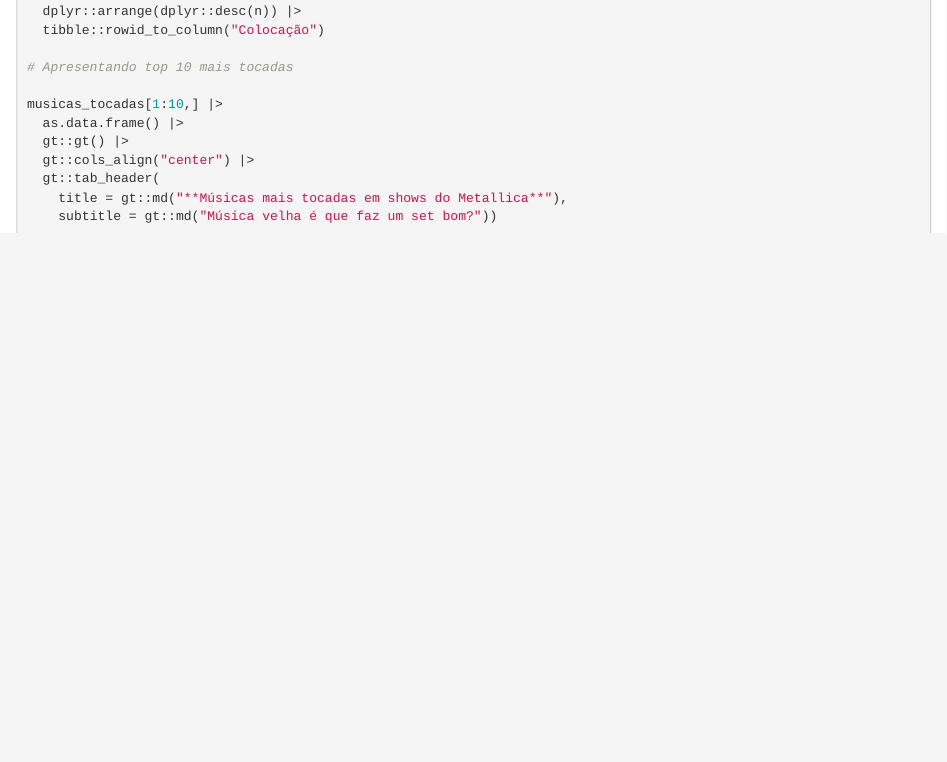
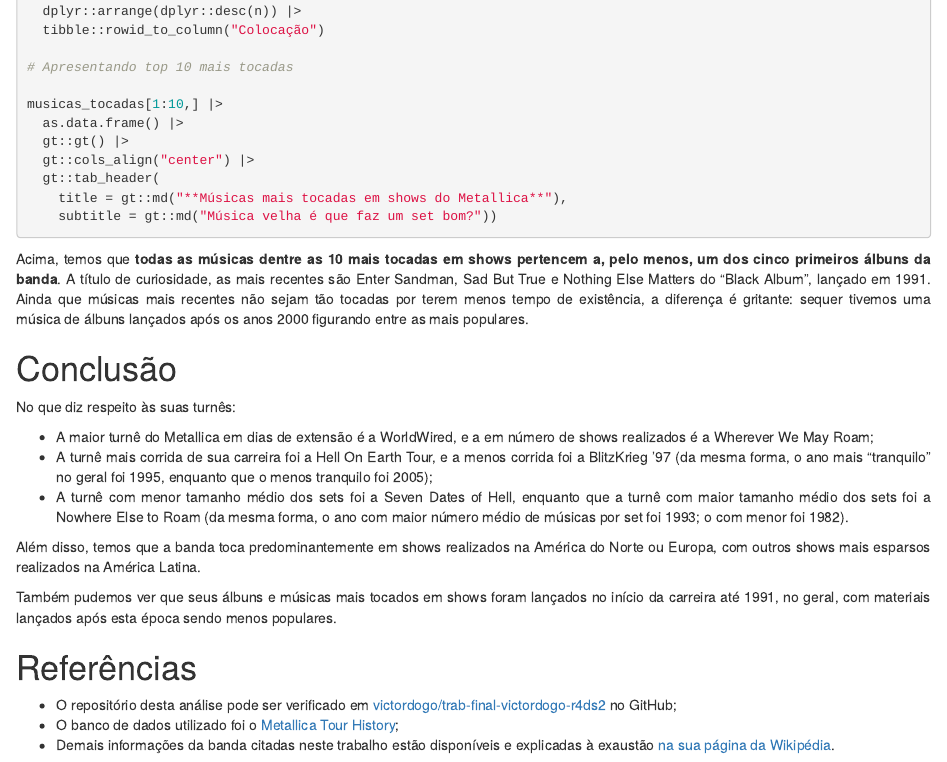
Before and after one commit to victordogo/trab-final-victordogo-r4ds2, an R Markdown document (docs/index.Rmd): the page in a window 1100 px wide, from 8600 px down. Rendered offline with R 4.5, knitr and Pandoc, with nearby package versions; the code chunks are not run, so their results and figures are left out; drawn as R Markdown's standard HTML page in place of the format the file asks for.

Commit message:
terminei a primeira versão do trabalho ;)

````diff
--- a/docs/index.Rmd
+++ b/docs/index.Rmd
@@ -478,3 +478,23 @@
     subtitle = gt::md("Música velha é que faz um set bom?"))
 
 ```
+
+Acima, temos que **todas as músicas dentre as 10 mais tocadas em shows pertencem a, pelo menos, um dos cinco primeiros álbuns da banda**. A título de curiosidade, as mais recentes são Enter Sandman, Sad But True e Nothing Else Matters do "Black Album", lançado em 1991. Ainda que músicas mais recentes não sejam tão tocadas por terem menos tempo de existência, a diferença é gritante: sequer tivemos uma música de álbuns lançados após os anos 2000 figurando entre as mais populares.
+
+# Conclusão
+
+No que diz respeito às suas turnês:
+
+* A maior turnê do Metallica em dias de extensão é a WorldWired, e a em número de shows realizados é a Wherever We May Roam;
+* A turnê mais corrida de sua carreira foi a Hell On Earth Tour, e a menos corrida foi a BlitzKrieg '97 (da mesma forma, o ano mais "tranquilo" no geral foi 1995, enquanto que o menos tranquilo foi 2005);
+* A turnê com menor tamanho médio dos sets foi a Seven Dates of Hell, enquanto que a turnê com maior tamanho médio dos sets foi a Nowhere Else to Roam (da mesma forma, o ano com maior número médio de músicas por set foi 1993; o com menor foi 1982).
+
+Além disso, temos que a banda toca predominantemente em shows realizados na América do Norte ou Europa, com outros shows mais esparsos realizados na América Latina.
+
+Também pudemos ver que seus álbuns e músicas mais tocados em shows foram lançados no início da carreira até 1991, no geral, com materiais lançados após esta época sendo menos populares.
+
+# Referências
+
+* O repositório desta análise pode ser verificado em [victordogo/trab-final-victordogo-r4ds2](https://github.com/victordogo/trab-final-victordogo-r4ds2) no GitHub;
+* O banco de dados utilizado foi o [Metallica Tour History](https://github.com/victordogo/trab-final-victordogo-r4ds2);
+* Demais informações da banda citadas neste trabalho estão disponíveis e explicadas à exaustão [na sua página da Wikipédia](https://pt.wikipedia.org/wiki/Metallica).
````
